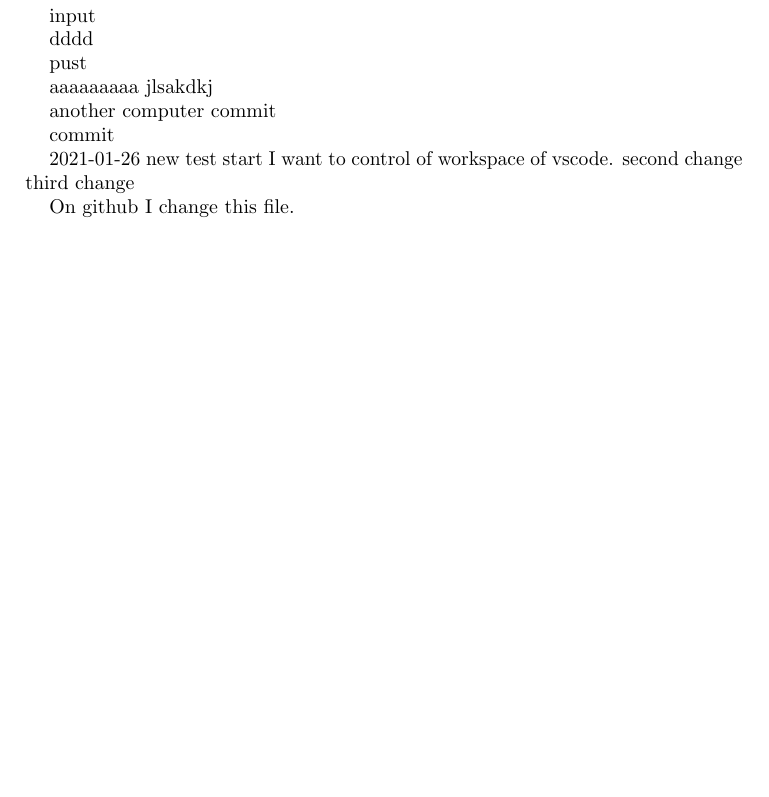
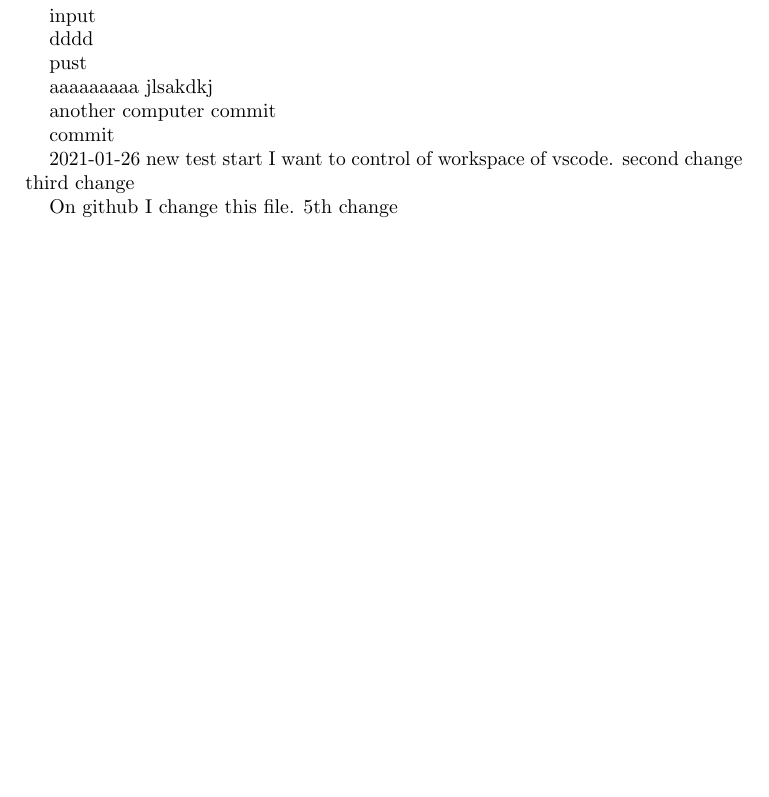
Before and after one commit to soulcraw/test, a LaTeX paper (test.tex): part of the page, cut so that both start at the same text, the shorter picture padded with empty space. Compiled offline with pdfLaTeX.

Commit message:
5th commit

```diff
--- a/test.tex
+++ b/test.tex
@@ -157,4 +157,5 @@ second change
 third change
 
 On github I change this file.
+5th change
 \end{document}
```
Also changed, not shown: test.pdf, 2 other files.
